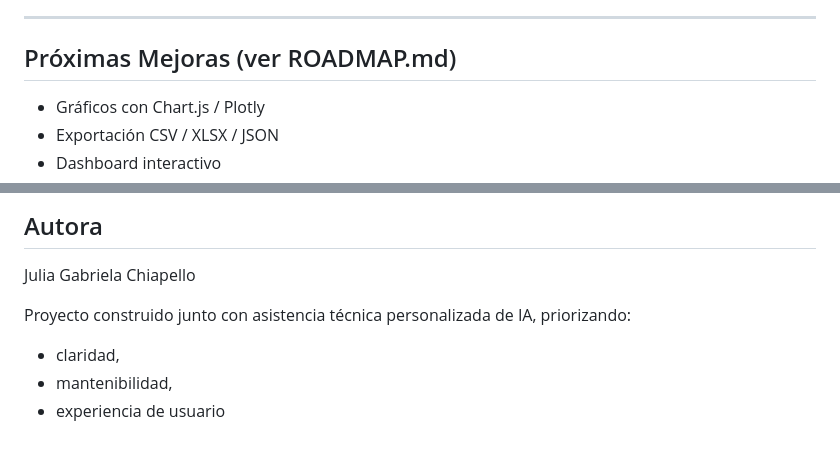
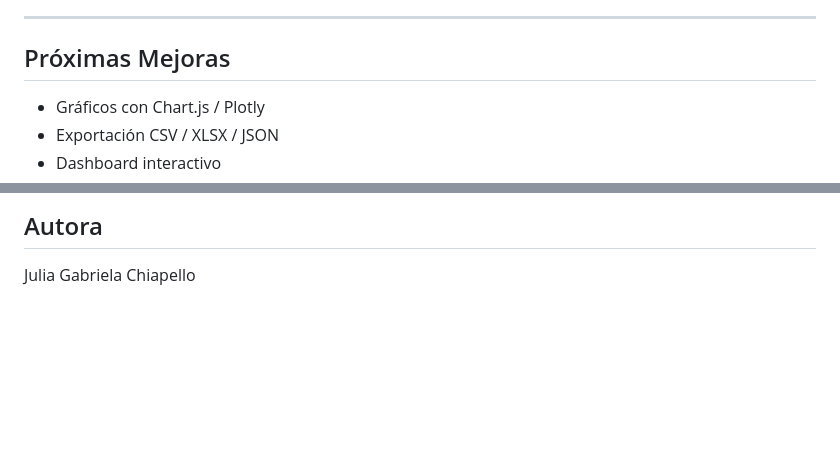
Before and after one commit to JuliaChiapello/AlgoPredict, a Markdown page: README.md, 2 parts joined by grey strips. Rendered like a GitHub page; blank space fills up the shorter version.

Commit message:
Modificación del archivo README.md
Removed unnecessary details about AI assistance and improved section headers.

```diff
--- a/README.md
+++ b/README.md
@@ -99,7 +99,7 @@ Características:
 
 ---
 
-## Próximas Mejoras (ver ROADMAP.md)
+## Próximas Mejoras
 - Gráficos con Chart.js / Plotly
 - Exportación CSV / XLSX / JSON
 - Dashboard interactivo
@@ -155,8 +155,3 @@ python app.py
 
 ## Autora
 Julia Gabriela Chiapello
-
-Proyecto construido junto con asistencia técnica personalizada de IA, priorizando:
-- claridad,
-- mantenibilidad,
-- experiencia de usuario
```
